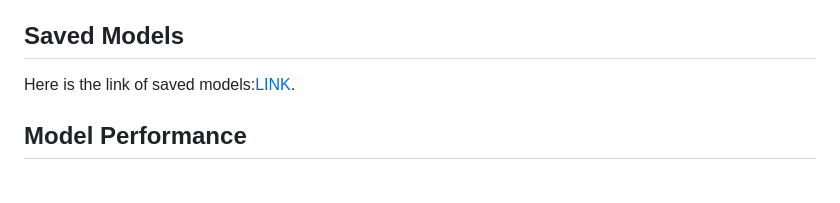
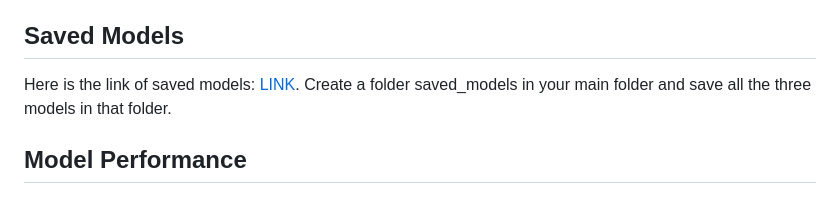
Before and after one commit to Dikshav07/hate-speech-detection-v2, a Markdown page: README.md, the part around the change. Rendered like a GitHub page.

```diff
--- a/README.md
+++ b/README.md
@@ -76,7 +76,8 @@ Comparison of three deep learning models:
 
 
 ## Saved Models
-Here is the link of saved models:[LINK](https://drive.google.com/drive/folders/1DuGUcINJVqlbAIbcQKuNhJLMsDWDYmpw?usp=sharing).
+Here is the link of saved models: [LINK](https://drive.google.com/drive/folders/1DuGUcINJVqlbAIbcQKuNhJLMsDWDYmpw?usp=sharing).
+Create a folder saved_models in your main folder and save all the three models in that folder.
 
 <!-- Model Performance -->
 ## Model Performance
```
